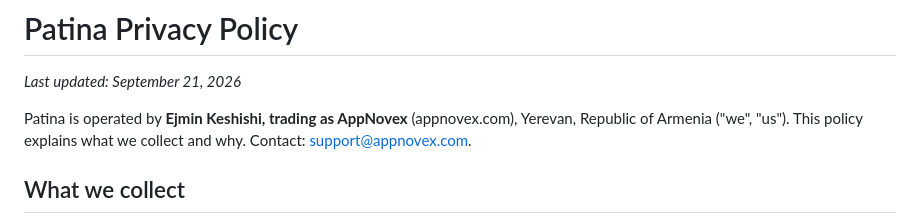
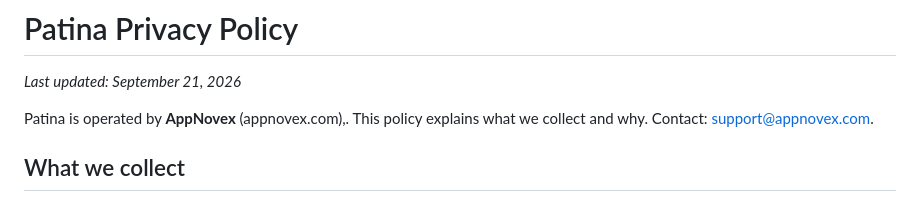
Before and after one commit to appnovex/Privacy-Policy, a Markdown page: Patina/Privacy-Policy.md, the part around the change. Rendered like a GitHub page.

```diff
--- a/Patina/Privacy-Policy.md
+++ b/Patina/Privacy-Policy.md
@@ -2,7 +2,7 @@
 
 _Last updated: September 21, 2026_
 
-Patina is operated by **Ejmin Keshishi, trading as AppNovex** (appnovex.com), Yerevan, Republic of Armenia ("we", "us"). This policy explains what we collect and why. Contact: support@appnovex.com.
+Patina is operated by **AppNovex** (appnovex.com),. This policy explains what we collect and why. Contact: support@appnovex.com.
 
 ## What we collect
 - **Account data:** your Apple user identifier, and the name/email Apple shares if you allow it (you can use "Hide My Email").
```
